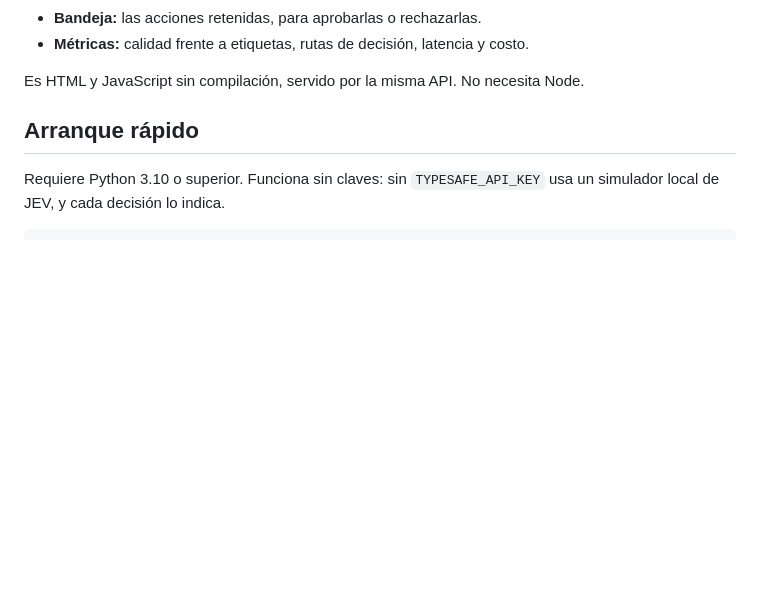
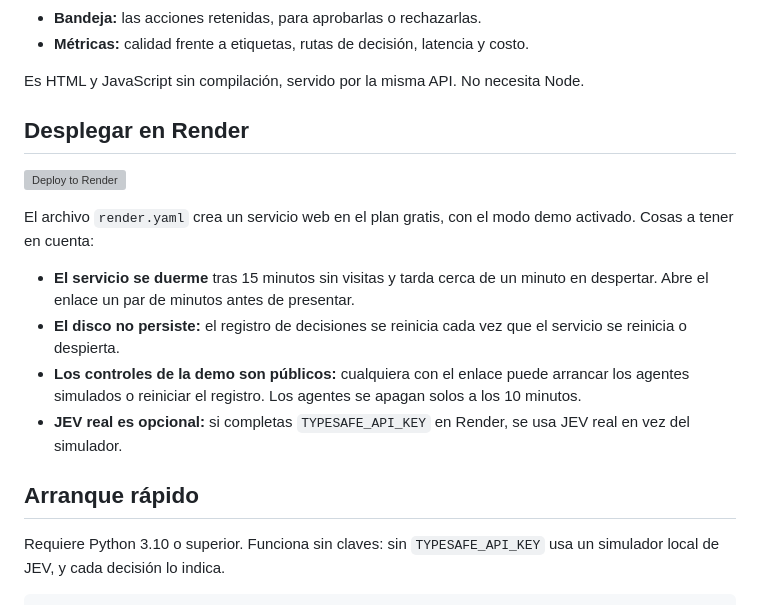
Before and after one commit to AlexBzal/jev-guard, a Markdown page: README.md, the part around the change. Rendered like a GitHub page; blank space fills up the shorter version; grey boxes are pictures that could not be loaded.

Commit message:
Documentar el despliegue en Render
Co-Authored-By: Claude Opus 5.5 <noreply@anthropic.com>

```diff
--- a/README.md
+++ b/README.md
@@ -26,6 +26,17 @@ La interfaz tiene cuatro pantallas:
 - **Métricas:** calidad frente a etiquetas, rutas de decisión, latencia y costo.
 
 Es HTML y JavaScript sin compilación, servido por la misma API. No necesita Node.
+
+## Desplegar en Render
+
+[![Deploy to Render](https://render.com/images/deploy-to-render-button.svg)](https://render.com/deploy?repo=https://github.com/AlexBzal/jev-guard)
+
+El archivo `render.yaml` crea un servicio web en el plan gratis, con el modo demo activado. Cosas a tener en cuenta:
+
+- **El servicio se duerme** tras 15 minutos sin visitas y tarda cerca de un minuto en despertar. Abre el enlace un par de minutos antes de presentar.
+- **El disco no persiste:** el registro de decisiones se reinicia cada vez que el servicio se reinicia o despierta.
+- **Los controles de la demo son públicos:** cualquiera con el enlace puede arrancar los agentes simulados o reiniciar el registro. Los agentes se apagan solos a los 10 minutos.
+- **JEV real es opcional:** si completas `TYPESAFE_API_KEY` en Render, se usa JEV real en vez del simulador.
 
 ## Arranque rápido
 
```
